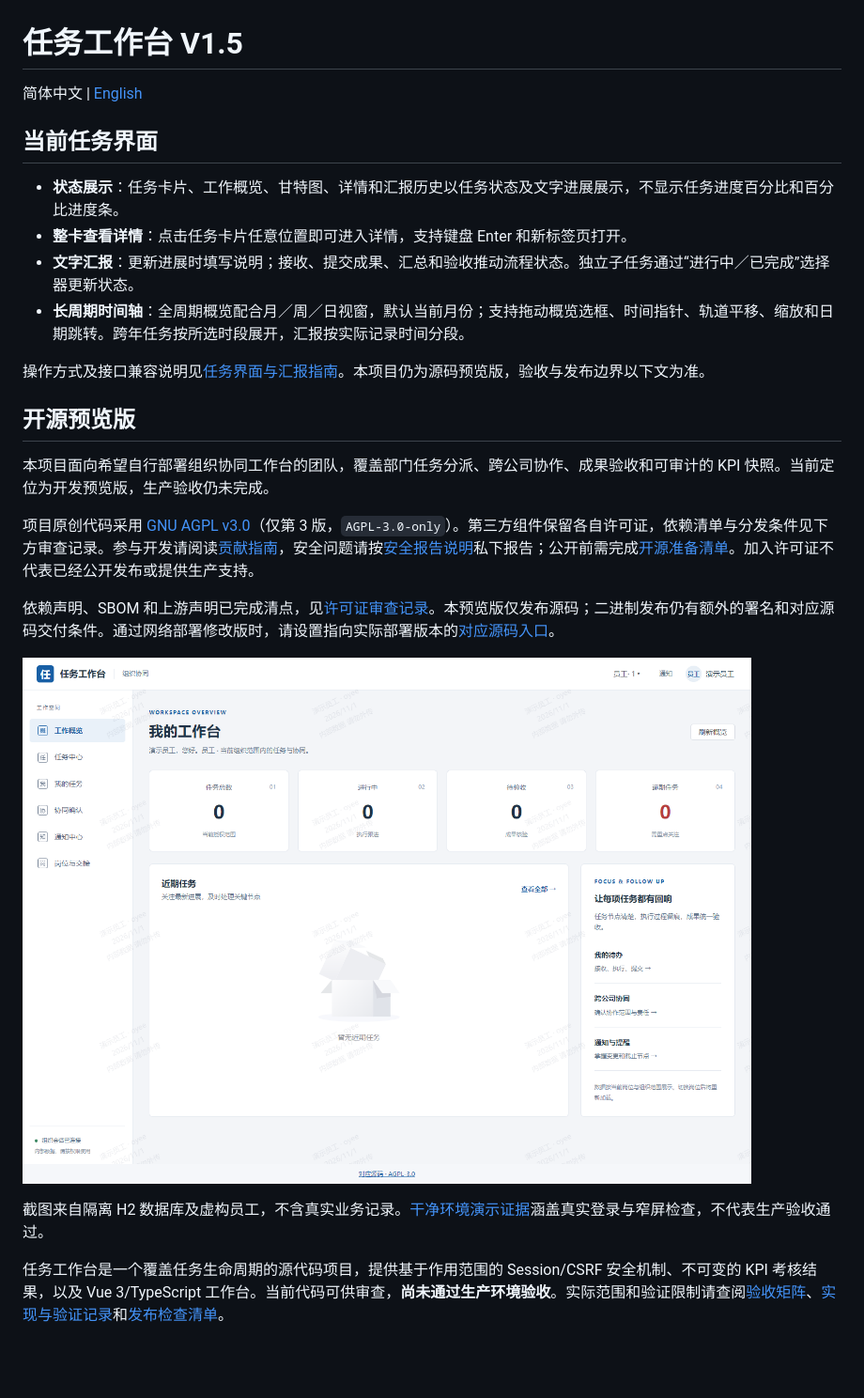
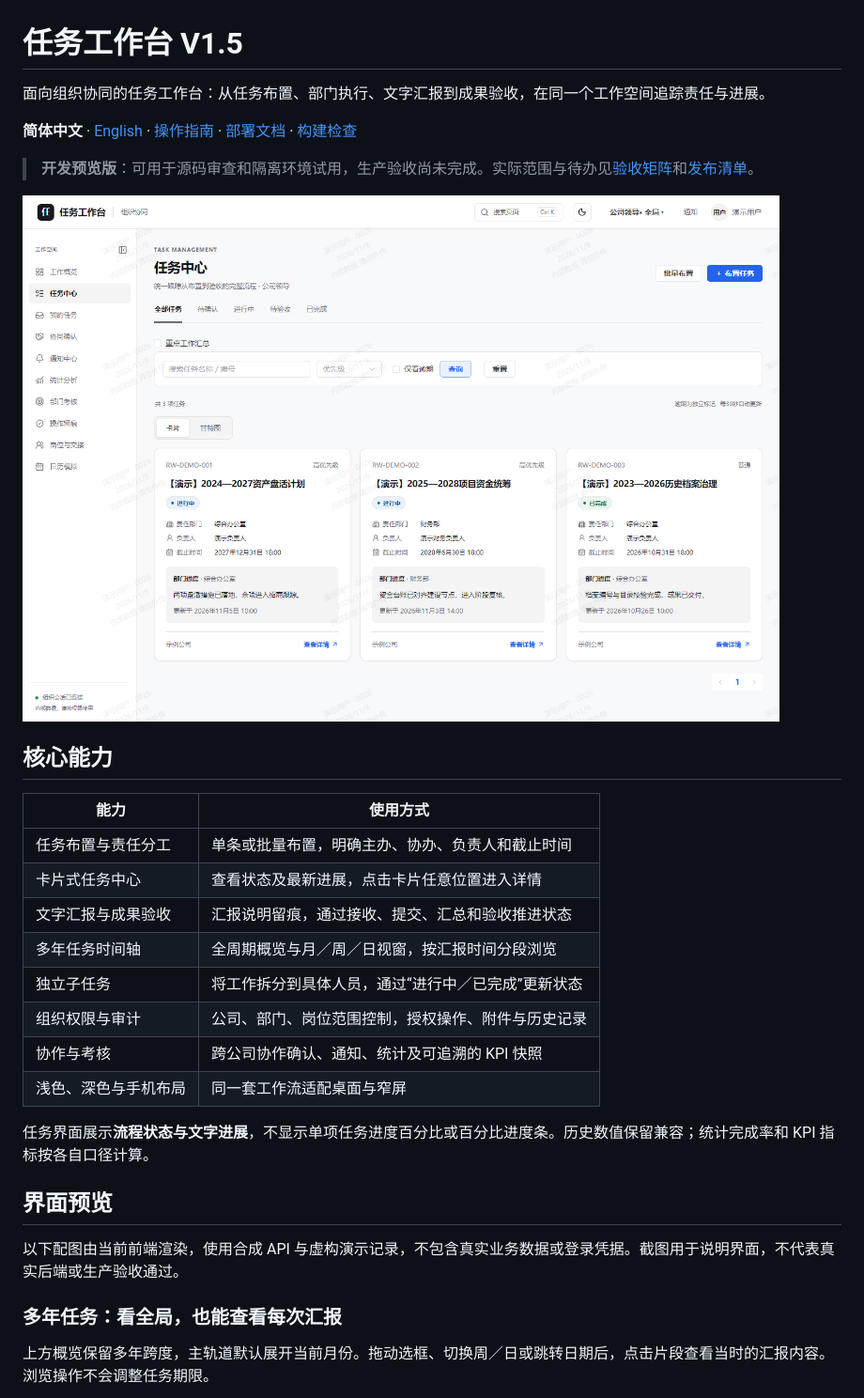
Before and after one commit to DreamyXiam/task-workbench, a Markdown page: README.zh-CN.md, the part around one of its changes. Shown at 94% size. Drawn GitHub-style; pictures changed too: docs/images/task-cards-desktop.png (added); blank space fills up the shorter version.

Commit message:
docs: refresh bilingual README with current UI gallery

```diff
--- a/README.zh-CN.md
+++ b/README.zh-CN.md
@@ -1,27 +1,33 @@
 # 任务工作台 V1.5
 
-简体中文 | [English](README.md)
+面向组织协同的任务工作台：从任务布置、部门执行、文字汇报到成果验收，在同一个工作空间追踪责任与进展。
 
-## 当前任务界面
+**简体中文** · [English](README.md) · [操作指南](docs/operations/task-ui-guide.md) · [部署文档](docs/operations/deployment.md) · [构建检查](https://github.com/DreamyXiam/task-workbench/actions/workflows/verify.yml)
 
-- **状态展示**：任务卡片、工作概览、甘特图、详情和汇报历史以任务状态及文字进展展示，不显示任务进度百分比和百分比进度条。
-- **整卡查看详情**：点击任务卡片任意位置即可进入详情，支持键盘 Enter 和新标签页打开。
-- **文字汇报**：更新进展时填写说明；接收、提交成果、汇总和验收推动流程状态。独立子任务通过“进行中／已完成”选择器更新状态。
-- **长周期时间轴**：全周期概览配合月／周／日视窗，默认当前月份；支持拖动概览选框、时间指针、轨道平移、缩放和日期跳转。跨年任务按所选时段展开，汇报按实际记录时间分段。
+> **开发预览版**：可用于源码审查和隔离环境试用，生产验收尚未完成。实际范围与待办见[验收矩阵](docs/testing/acceptance-matrix.md)和[发布清单](docs/release/v1.5-release-checklist.md)。
 
-操作方式及接口兼容说明见[任务界面与汇报指南](docs/operations/task-ui-guide.md)。本项目仍为源码预览版，验收与发布边界以下文为准。
+![任务中心：整卡导航、任务状态与最新文字进展](docs/images/task-cards-desktop.png)
 
-## 开源预览版
+## 核心能力
 
-本项目面向希望自行部署组织协同工作台的团队，覆盖部门任务分派、跨公司协作、成果验收和可审计的 KPI 快照。当前定位为开发预览版，生产验收仍未完成。
+| 能力 | 使用方式 |
+| --- | --- |
+| 任务布置与责任分工 | 单条或批量布置，明确主办、协办、负责人和截止时间 |
+| 卡片式任务中心 | 查看状态及最新进展，点击卡片任意位置进入详情 |
+| 文字汇报与成果验收 | 汇报说明留痕，通过接收、提交、汇总和验收推进状态 |
+| 多年任务时间轴 | 全周期概览与月／周／日视窗，按汇报时间分段浏览 |
+| 独立子任务 | 将工作拆分到具体人员，通过“进行中／已完成”更新状态 |
+| 组织权限与审计 | 公司、部门、岗位范围控制，授权操作、附件与历史记录 |
+| 协作与考核 | 跨公司协作确认、通知、统计及可追溯的 KPI 快照 |
+| 浅色、深色与手机布局 | 同一套工作流适配桌面与窄屏 |
 
-项目原创代码采用 [GNU AGPL v3.0](LICENSE)（仅第 3 版，`AGPL-3.0-only`）。第三方组件保留各自许可证，依赖清单与分发条件见下方审查记录。参与开发请阅读[贡献指南](CONTRIBUTING.md)，安全问题请按[安全报告说明](SECURITY.md)私下报告；公开前需完成[开源准备清单](docs/release/open-source-readiness.md)。加入许可证不代表已经公开发布或提供生产支持。
+任务界面展示**流程状态与文字进展**，不显示单项任务进度百分比或百分比进度条。历史数值保留兼容；统计完成率和 KPI 指标按各自口径计算。
 
-依赖声明、SBOM 和上游声明已完成清点，见[许可证审查记录](docs/release/licenses/REVIEW.md)。本预览版仅发布源码；二进制发布仍有额外的署名和对应源码交付条件。通过网络部署修改版时，请设置指向实际部署版本的[对应源码入口](docs/release/source-distribution.md)。
+## 界面预览
 
-![合成数据员工工作台](docs/images/oss-demo-employee-desktop.png)
+以下配图由当前前端渲染，使用合成 API 与虚构演示记录，不包含真实业务数据或登录凭据。截图用于说明界面，不代表真实后端或生产验收通过。
 
-截图来自隔离 H2 数据库及虚构员工，不含真实业务记录。[干净环境演示证据](docs/testing/evidence/oss-clean-demo-20261101.json)涵盖真实登录与窄屏检查，不代表生产验收通过。
+### 多年任务：看全局，也能查看每次汇报
 
-任务工作台是一个覆盖任务生命周期的源代码项目，提供基于作用范围的 Session/CSRF 安全机制、不可变的 KPI 考核结果，以及 Vue 3/TypeScript 工作台。当前代码可供审查，**尚未通过生产环境验收**。实际范围和验证限制请查阅[验收矩阵](docs/testing/acceptance-matrix.md)、[实现与验证记录](docs/implementation/)和[发布检查清单](docs/release/v1.5-release-checklist.md)。
+上方概览保留多年跨度，主轨道默认展开当前月份。拖动选框、切换周／日或跳转日期后，点击片段查看当时的汇报内容。浏览操作不会调整任务期限。
 
```
Also changed, not shown: other parts of README.zh-CN.md (+44 -15 lines), AGENTS.md (+1 -1 lines), README.md (+70 -24 lines), docs/images/README.md (added, +18 -0 lines), docs/operations/local-demo.md (added, +18 -0 lines), docs/operations/local-demo.zh-CN.md (added, +22 -0 lines), docs/images/task-cards-mobile-dark.png (added), docs/images/task-report-dialog.png (added), docs/images/task-timeline-desktop.png (added).
